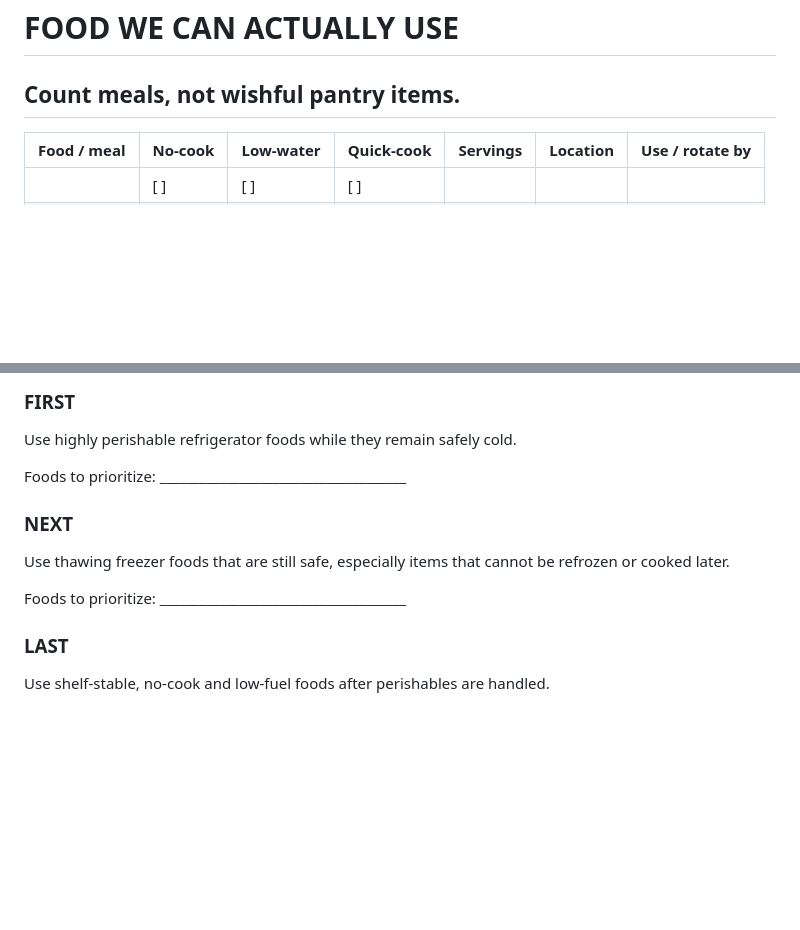
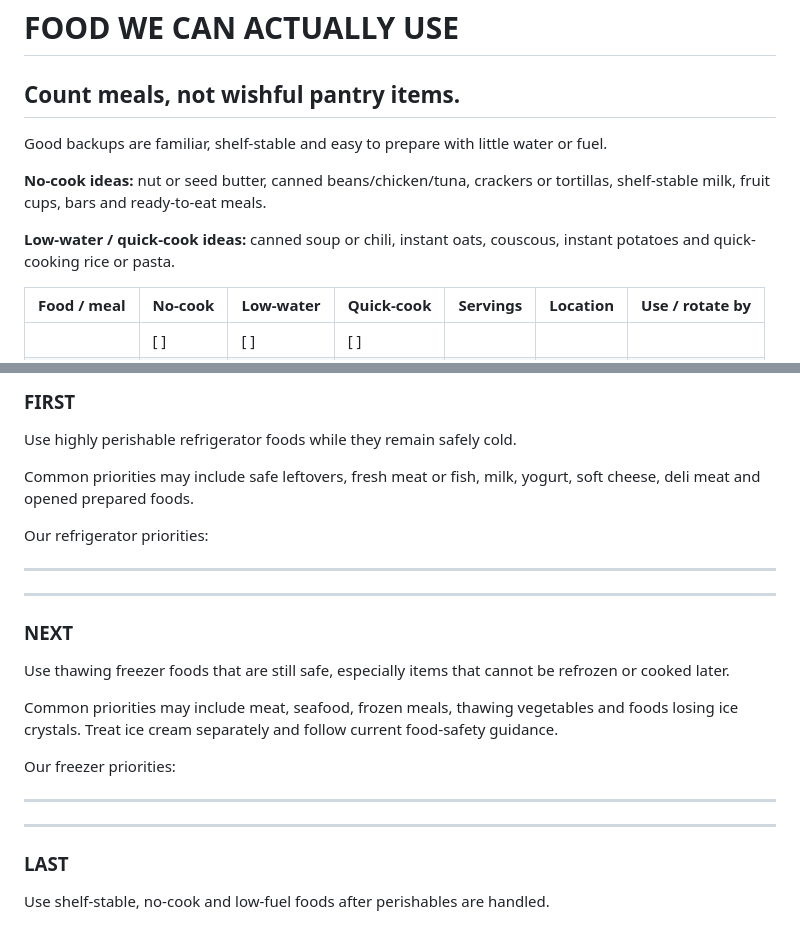
Before and after one commit to eyesonproductions-lgtm/LIVSOLV, a Markdown page: products/systems-down-page-copy-19-62.md, 2 parts joined by grey strips. Rendered like a GitHub page; blank space fills up the shorter version.

Commit message:
Add practical food guidance and expand expense tracking

```diff
--- a/products/systems-down-page-copy-19-62.md
+++ b/products/systems-down-page-copy-19-62.md
@@ -177,6 +177,12 @@ First action if water pressure drops: _______________________
 
 # FOOD WE CAN ACTUALLY USE
 ## Count meals, not wishful pantry items.
+
+Good backups are familiar, shelf-stable and easy to prepare with little water or fuel.
+
+**No-cook ideas:** nut or seed butter, canned beans/chicken/tuna, crackers or tortillas, shelf-stable milk, fruit cups, bars and ready-to-eat meals.
+
+**Low-water / quick-cook ideas:** canned soup or chili, instant oats, couscous, instant potatoes and quick-cooking rice or pasta.
 
 | Food / meal | No-cook | Low-water | Quick-cook | Servings | Location | Use / rotate by |
 |---|---|---|---|---:|---|---|
@@ -224,12 +230,22 @@ Use the Food tab in the Household Calculator workbook for automatic coverage est
 ### FIRST
 Use highly perishable refrigerator foods while they remain safely cold.
 
-Foods to prioritize: _____________________________________
+Common priorities may include safe leftovers, fresh meat or fish, milk, yogurt, soft cheese, deli meat and opened prepared foods.
+
+Our refrigerator priorities:
+________________________________________________________
+
+________________________________________________________
 
 ### NEXT
 Use thawing freezer foods that are still safe, especially items that cannot be refrozen or cooked later.
 
-Foods to prioritize: _____________________________________
+Common priorities may include meat, seafood, frozen meals, thawing vegetables and foods losing ice crystals. Treat ice cream separately and follow current food-safety guidance.
+
+Our freezer priorities:
+________________________________________________________
+
+________________________________________________________
 
 ### LAST
 Use shelf-stable, no-cook and low-fuel foods after perishables are handled.
```
Also changed, not shown: other parts of products/systems-down-page-copy-19-62.md (+8 -0 lines).
